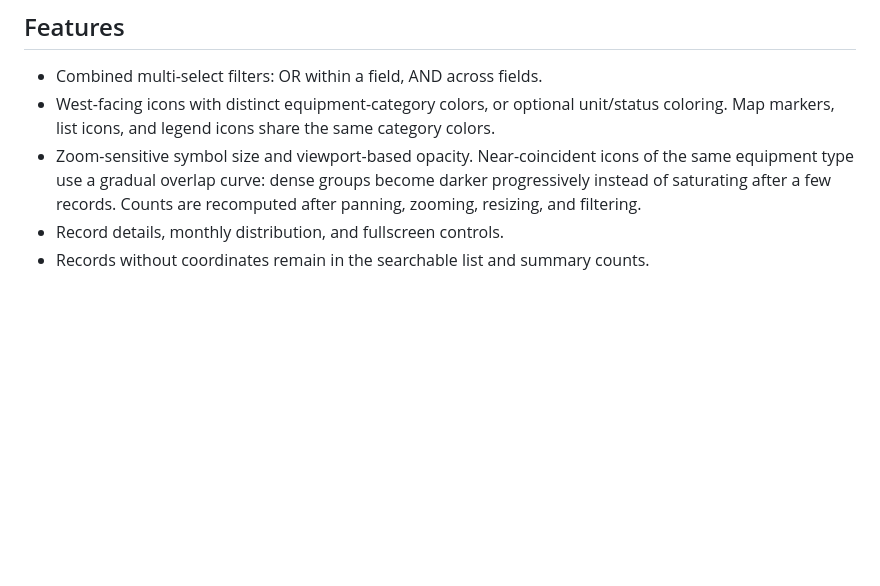
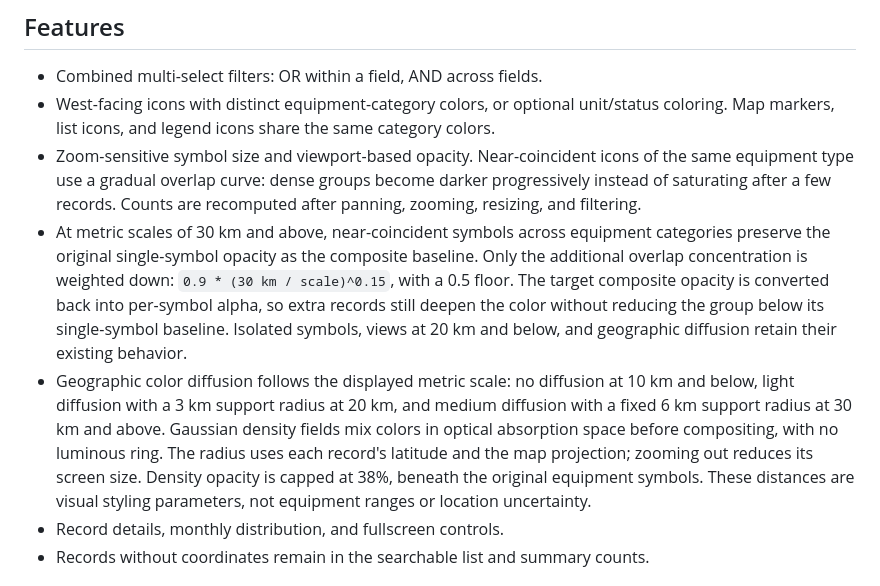
Before and after one commit to iconicoin-netizen/warspotting-atlas, a Markdown page: README.md, the part around the change. Drawn GitHub-style; blank space fills up the shorter version.

Commit message:
Document geographic ink and overlap weighting

```diff
--- a/README.md
+++ b/README.md
@@ -39,6 +39,8 @@ Related scraper: [lazar-bit/automated-warspotting-scraper](https://github.com/la
 - Combined multi-select filters: OR within a field, AND across fields.
 - West-facing icons with distinct equipment-category colors, or optional unit/status coloring. Map markers, list icons, and legend icons share the same category colors.
 - Zoom-sensitive symbol size and viewport-based opacity. Near-coincident icons of the same equipment type use a gradual overlap curve: dense groups become darker progressively instead of saturating after a few records. Counts are recomputed after panning, zooming, resizing, and filtering.
+- At metric scales of 30 km and above, near-coincident symbols across equipment categories preserve the original single-symbol opacity as the composite baseline. Only the additional overlap concentration is weighted down: `0.9 * (30 km / scale)^0.15`, with a 0.5 floor. The target composite opacity is converted back into per-symbol alpha, so extra records still deepen the color without reducing the group below its single-symbol baseline. Isolated symbols, views at 20 km and below, and geographic diffusion retain their existing behavior.
+- Geographic color diffusion follows the displayed metric scale: no diffusion at 10 km and below, light diffusion with a 3 km support radius at 20 km, and medium diffusion with a fixed 6 km support radius at 30 km and above. Gaussian density fields mix colors in optical absorption space before compositing, with no luminous ring. The radius uses each record's latitude and the map projection; zooming out reduces its screen size. Density opacity is capped at 38%, beneath the original equipment symbols. These distances are visual styling parameters, not equipment ranges or location uncertainty.
 - Record details, monthly distribution, and fullscreen controls.
 - Records without coordinates remain in the searchable list and summary counts.
 
```
